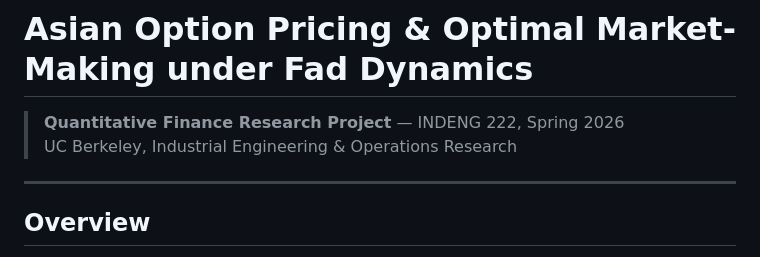
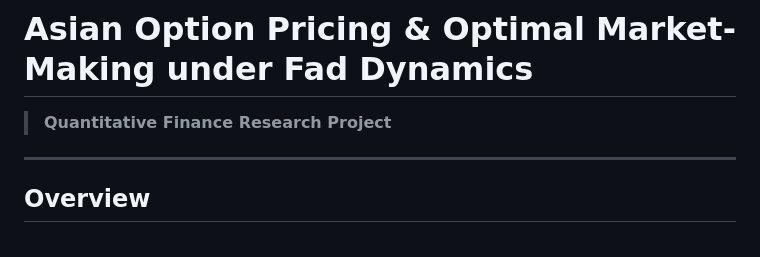
Before and after one commit to rk-berkeley/market-making, a Markdown page: README.md, the part around the change. Drawn GitHub-style.

```diff
--- a/README.md
+++ b/README.md
@@ -1,7 +1,6 @@
 # Asian Option Pricing & Optimal Market-Making under Fad Dynamics
 
-> **Quantitative Finance Research Project** — INDENG 222, Spring 2026
-> UC Berkeley, Industrial Engineering & Operations Research
+> **Quantitative Finance Research Project**
 
 ---
 
```
